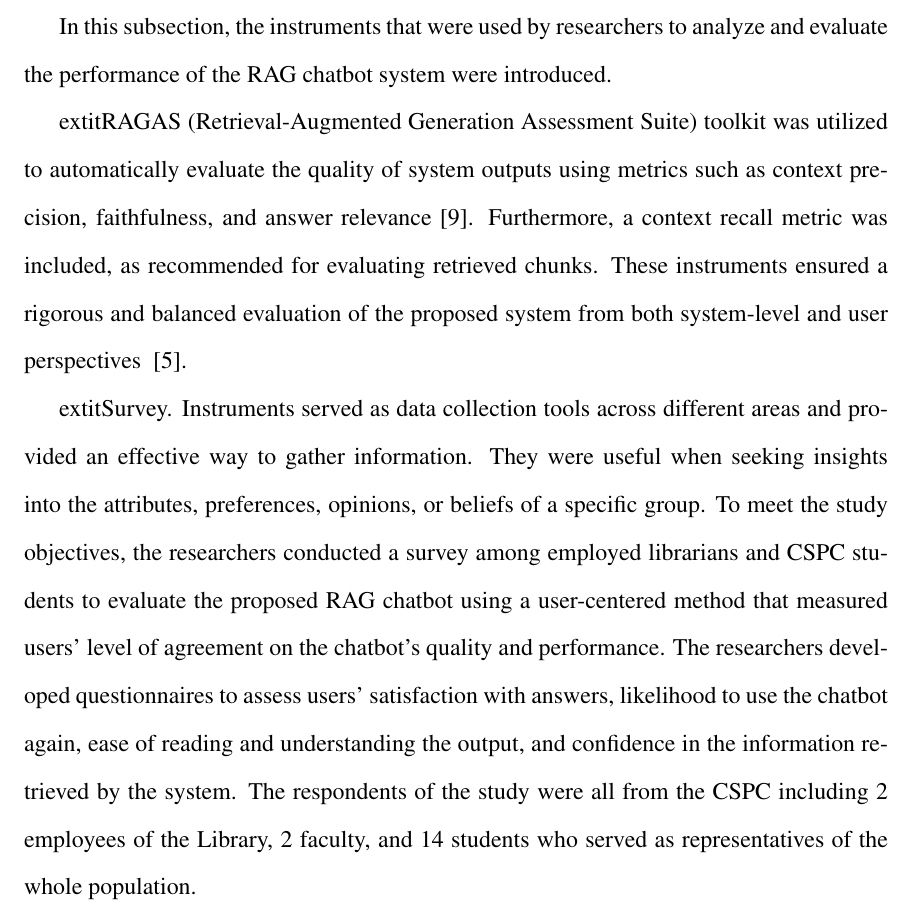
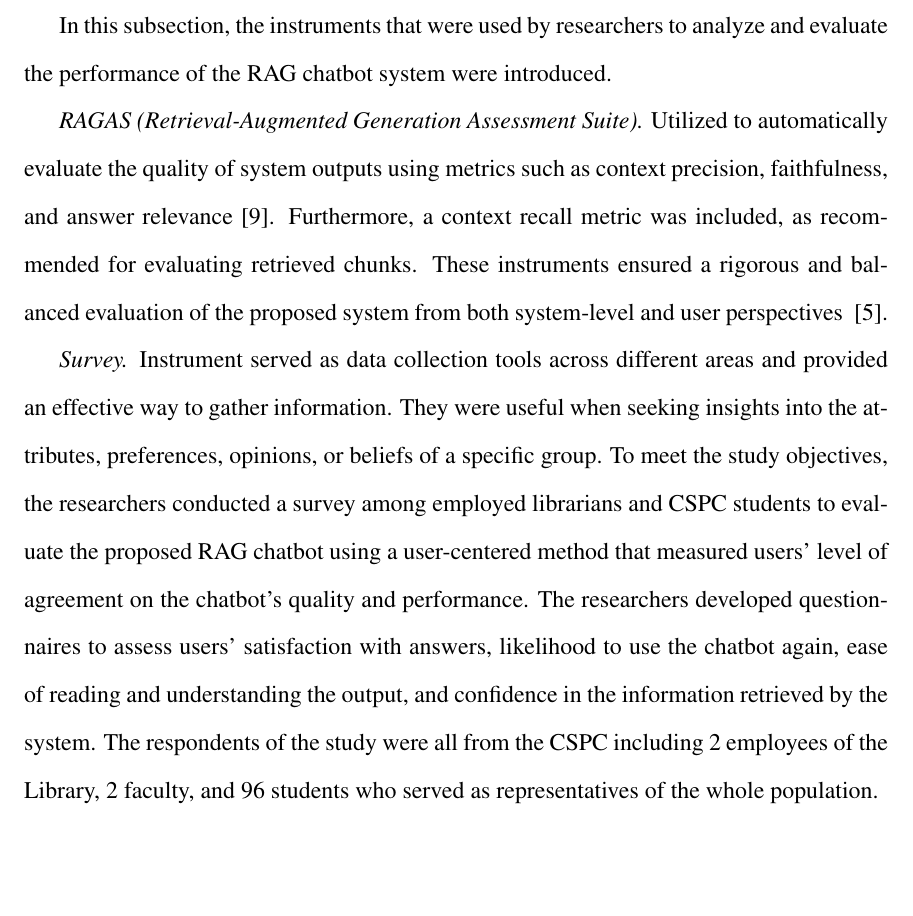
Before and after one commit to CSPC-BSCS-3B/Virgo_Thesis, a LaTeX thesis (thesis.tex, which reads chapters/chapter3.tex): part of page 42 of 102, cut so that both start at the same text, the shorter picture padded with empty space. Compiled offline with pdfLaTeX.

Commit message:
Refined text formatting and corrected survey respondent count in chapter 3 for clarity and accuracy.

```diff
--- a/chapters/chapter3.tex
+++ b/chapters/chapter3.tex
@@ -107,9 +107,9 @@ Document parsing and extraction were managed through the PyMuPDF library, ensuri
 
 In this subsection, the instruments that were used by researchers to analyze and evaluate the performance of the RAG chatbot system were introduced.
 
-	extit{RAGAS (Retrieval-Augmented Generation Assessment Suite)} toolkit was utilized to automatically evaluate the quality of system outputs using metrics such as context precision, faithfulness, and answer relevance~\cite{shinn2023ragas}. Furthermore, a context recall metric was included, as recommended for evaluating retrieved chunks. These instruments ensured a rigorous and balanced evaluation of the proposed system from both system-level and user perspectives~ \cite{lin2021bert}.
+	\textit{RAGAS (Retrieval-Augmented Generation Assessment Suite).} Utilized to automatically evaluate the quality of system outputs using metrics such as context precision, faithfulness, and answer relevance~\cite{shinn2023ragas}. Furthermore, a context recall metric was included, as recommended for evaluating retrieved chunks. These instruments ensured a rigorous and balanced evaluation of the proposed system from both system-level and user perspectives~ \cite{lin2021bert}.
 
-	extit{Survey.} Instruments served as data collection tools across different areas and provided an effective way to gather information. They were useful when seeking insights into the attributes, preferences, opinions, or beliefs of a specific group. To meet the study objectives, the researchers conducted a survey among employed librarians and CSPC students to evaluate the proposed RAG chatbot using a user-centered method that measured users' level of agreement on the chatbot's quality and performance. The researchers developed questionnaires to assess users' satisfaction with answers, likelihood to use the chatbot again, ease of reading and understanding the output, and confidence in the information retrieved by the system. The respondents of the study were all from the CSPC including 2 employees of the Library, 2 faculty, and 14 students who served as representatives of the whole population.
+	\textit{Survey.} Instrument served as data collection tools across different areas and provided an effective way to gather information. They were useful when seeking insights into the attributes, preferences, opinions, or beliefs of a specific group. To meet the study objectives, the researchers conducted a survey among employed librarians and CSPC students to evaluate the proposed RAG chatbot using a user-centered method that measured users' level of agreement on the chatbot's quality and performance. The researchers developed questionnaires to assess users' satisfaction with answers, likelihood to use the chatbot again, ease of reading and understanding the output, and confidence in the information retrieved by the system. The respondents of the study were all from the CSPC including 2 employees of the Library, 2 faculty, and 96 students who served as representatives of the whole population.
 
 
 \subsection{Statistical Test}
```
